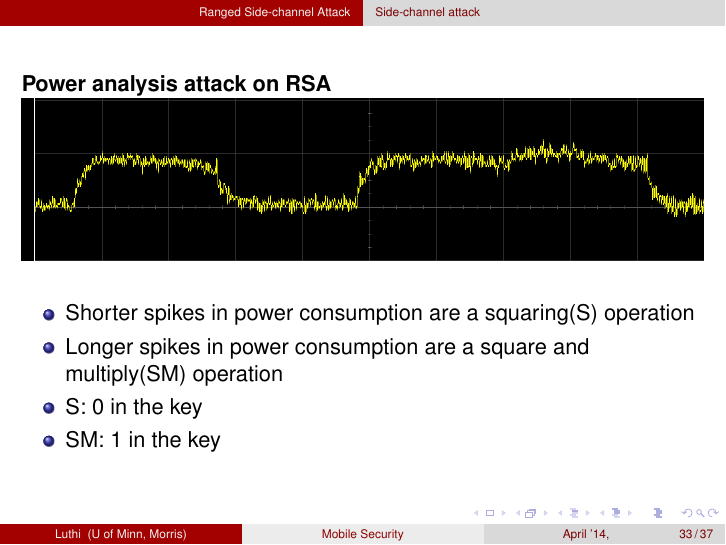
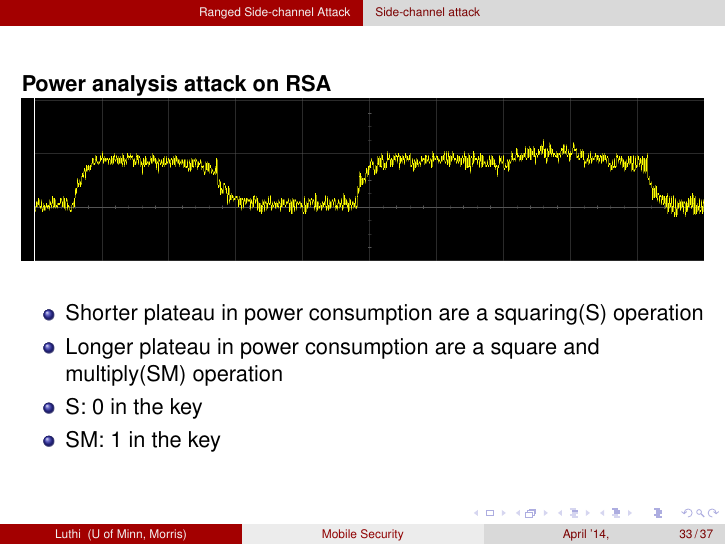
Before and after one commit to lut23/Senior_Seminar, LaTeX slides (SeniorSem/presentation/Braden_Luthi_Sem_Presentation.tex): page 33 of 37. Compiled offline with pdfLaTeX.

Commit message:
fixed spike

```diff
--- a/SeniorSem/presentation/Braden_Luthi_Sem_Presentation.tex
+++ b/SeniorSem/presentation/Braden_Luthi_Sem_Presentation.tex
@@ -496,8 +496,8 @@ With this done the attacker can listen in on or even edit communications between
 			\textbf{Power analysis attack on RSA}
 		  \includegraphics[width= \textwidth]{Images/Power_attack.png}
 		  \begin{itemize}
-		  \item Shorter spikes in power consumption are a squaring(S) operation
-		  \item Longer spikes in power consumption are a square and multiply(SM) operation
+		  \item Shorter plateau in power consumption are a squaring(S) operation
+		  \item Longer plateau in power consumption are a square and multiply(SM) operation
 		  \item S: 0 in the key
 		  \item SM: 1 in the key
 		  \end{itemize}
```
Also changed, not shown: SeniorSem/presentation/Braden_Luthi_Sem_Presentation.pdf, 5 other files.
